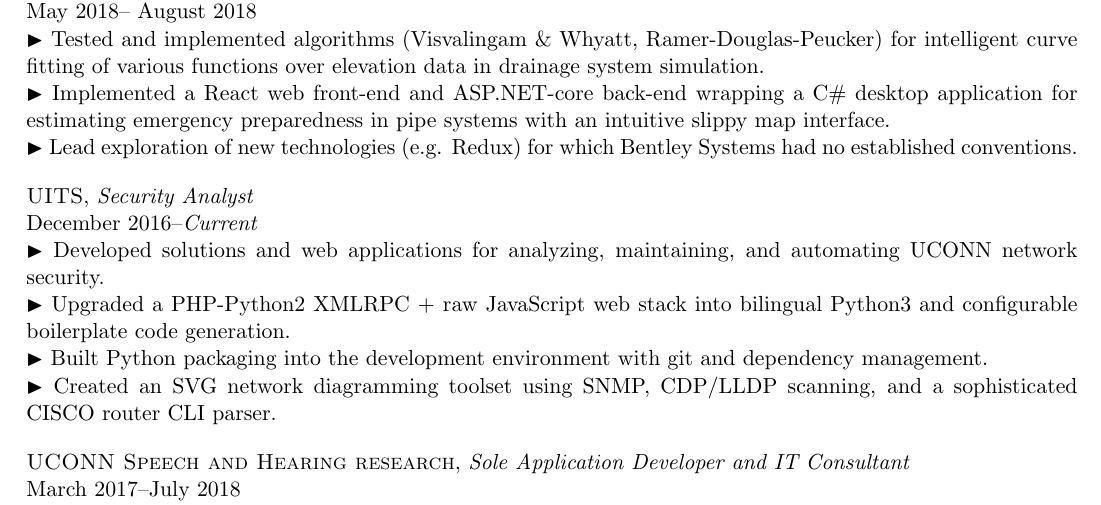
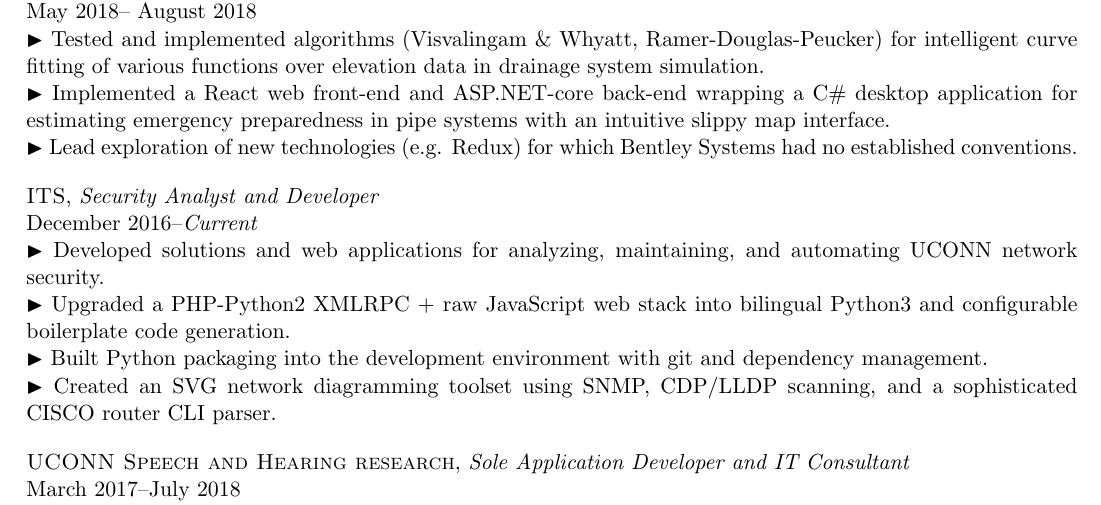
Before and after one commit to MichaelBelousov/Resume, a LaTeX CV (resume.tex): part of the page, cut so that both start at the same text. Compiled offline with pdfLaTeX.

Commit message:
updated UITS to new name, ITS

```diff
--- a/resume.tex
+++ b/resume.tex
@@ -96,8 +96,8 @@
         \bul Lead exploration of new technologies (e.g. Redux) for which Bentley Systems
         had no established conventions.
 
-    \textsc{UITS},
-    \textit{Security Analyst}\\
+    \textsc{ITS},
+    \textit{Security Analyst and Developer}\\
     December 2016--\textit{Current}\\
         \bul Developed solutions and web applications for analyzing, maintaining, and automating UCONN network security.
         \\
```
Also changed, not shown: resume.pdf.
